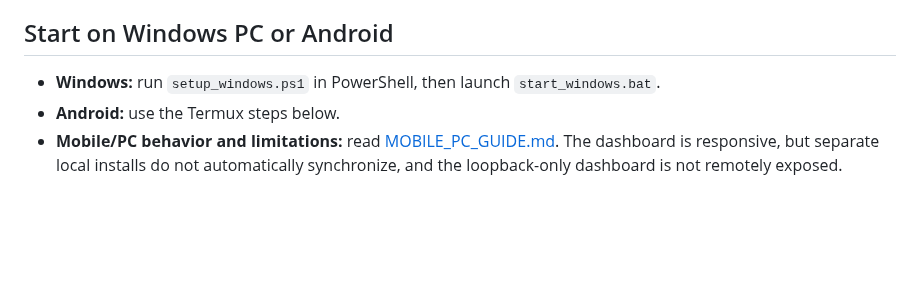
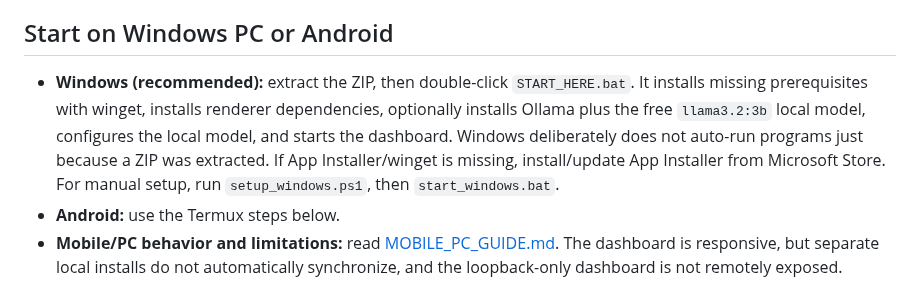
Before and after one commit to Ans-to/Youtube-Agent-automation, a Markdown page: README.md, the part around the change. Drawn GitHub-style; blank space fills up the shorter version.

Commit message:
Document one-click Windows setup

```diff
--- a/README.md
+++ b/README.md
@@ -6,7 +6,7 @@ The project is designed for a low-cost phone-first setup. It uses Python's stand
 
 ## Start on Windows PC or Android
 
-- **Windows:** run `setup_windows.ps1` in PowerShell, then launch `start_windows.bat`.
+- **Windows (recommended):** extract the ZIP, then double-click `START_HERE.bat`. It installs missing prerequisites with winget, installs renderer dependencies, optionally installs Ollama plus the free `llama3.2:3b` local model, configures the local model, and starts the dashboard. Windows deliberately does not auto-run programs just because a ZIP was extracted. If App Installer/winget is missing, install/update App Installer from Microsoft Store. For manual setup, run `setup_windows.ps1`, then `start_windows.bat`.
 - **Android:** use the Termux steps below.
 - **Mobile/PC behavior and limitations:** read [MOBILE_PC_GUIDE.md](MOBILE_PC_GUIDE.md). The dashboard is responsive, but separate local installs do not automatically synchronize, and the loopback-only dashboard is not remotely exposed.
 
```
